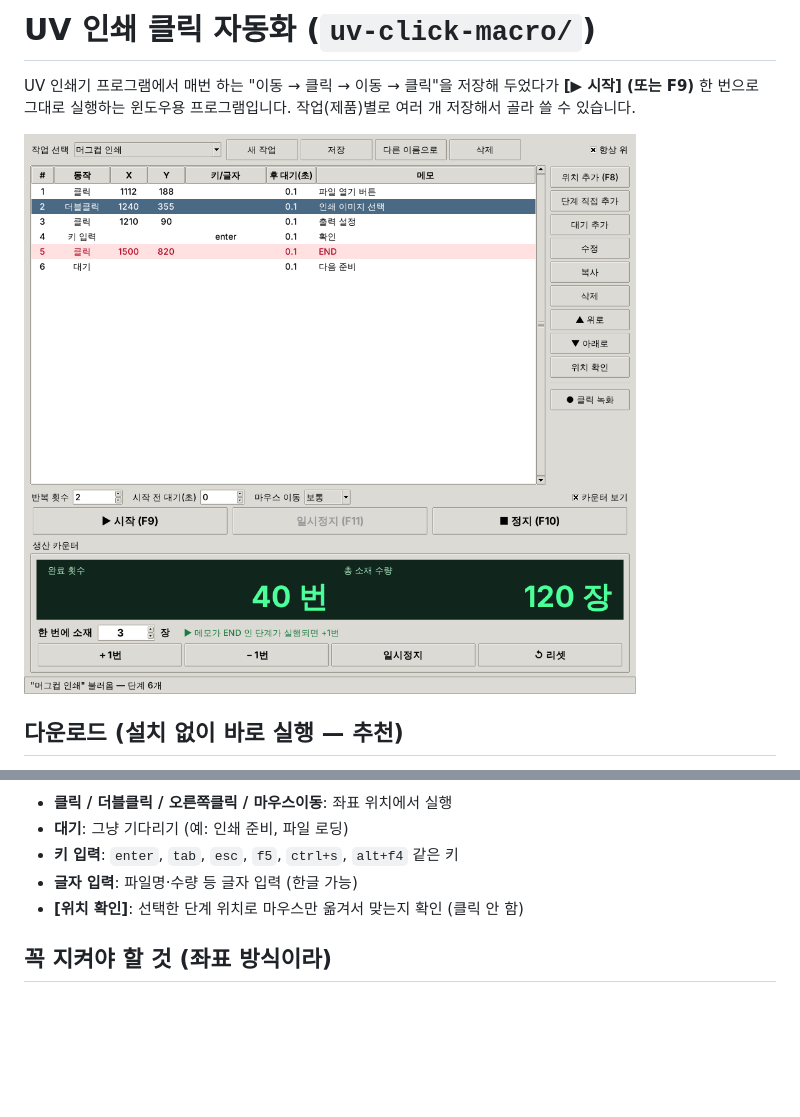
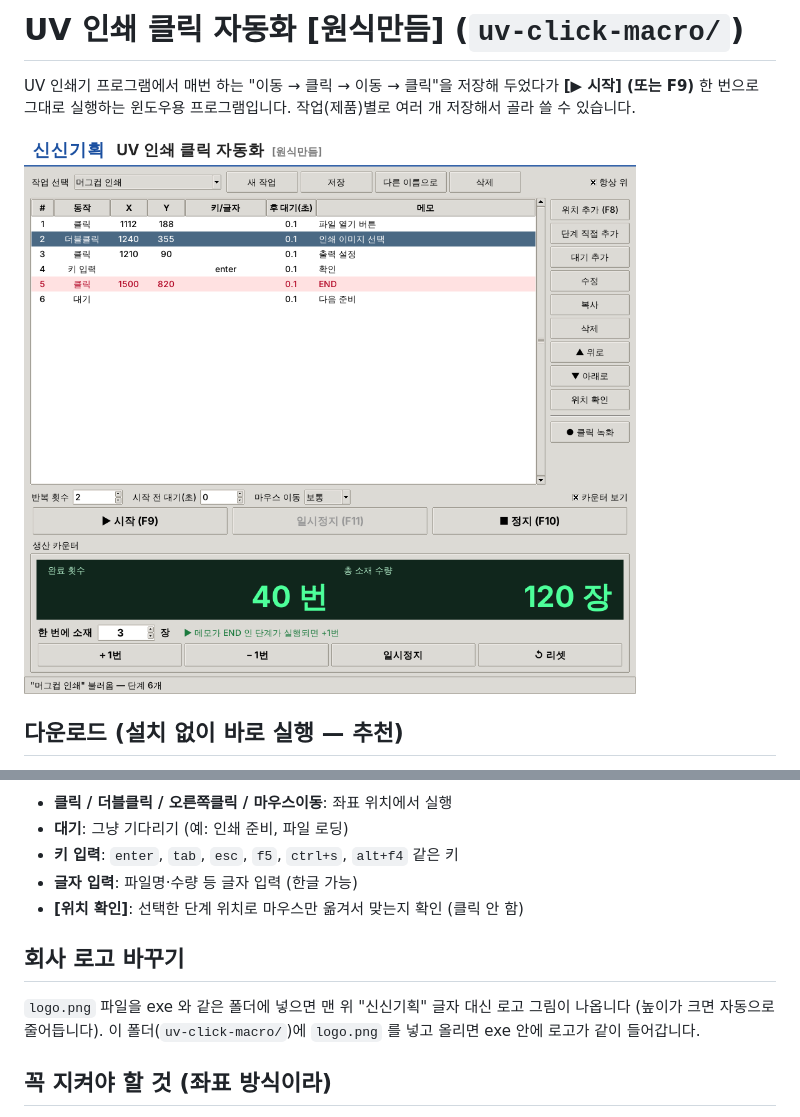
Before and after one commit to bigyws/Save, a Markdown page: uv-click-macro/README.md, 2 parts joined by grey strips. Drawn GitHub-style; pictures changed too: uv-click-macro/screenshot.png; blank space fills up the shorter version.

Commit message:
Add company header with logo support and maker credit in title
Co-Authored-By: Claude Opus 5.5 <noreply@anthropic.com>
Claude-Session: https://claude.ai/code/session_01HgvnrPN9frqDVCJ1qnZ6b3

```diff
--- a/uv-click-macro/README.md
+++ b/uv-click-macro/README.md
@@ -1,4 +1,4 @@
-# UV 인쇄 클릭 자동화 (`uv-click-macro/`)
+# UV 인쇄 클릭 자동화 [원식만듬] (`uv-click-macro/`)
 
 UV 인쇄기 프로그램에서 매번 하는 "이동 → 클릭 → 이동 → 클릭"을 저장해 두었다가
 **[▶ 시작] (또는 F9)** 한 번으로 그대로 실행하는 윈도우용 프로그램입니다.
@@ -64,6 +64,10 @@ exe를 바탕화면의 전용 폴더(예: `UV자동화`)에 두고 쓰세요.
 - **글자 입력**: 파일명·수량 등 글자 입력 (한글 가능)
 - **[위치 확인]**: 선택한 단계 위치로 마우스만 옮겨서 맞는지 확인 (클릭 안 함)
 
+## 회사 로고 바꾸기
+`logo.png` 파일을 exe 와 같은 폴더에 넣으면 맨 위 "신신기획" 글자 대신 로고 그림이 나옵니다 (높이가 크면 자동으로 줄어듭니다).
+이 폴더(`uv-click-macro/`)에 `logo.png` 를 넣고 올리면 exe 안에 로고가 같이 들어갑니다.
+
 ## 꼭 지켜야 할 것 (좌표 방식이라)
 - 인쇄 프로그램 창을 **항상 같은 위치·같은 크기(최대화 추천)** 로 두세요.
 - 모니터 해상도·배율을 바꾸면 위치를 다시 찍어야 합니다.
```
Also changed, not shown: 2 other files.
